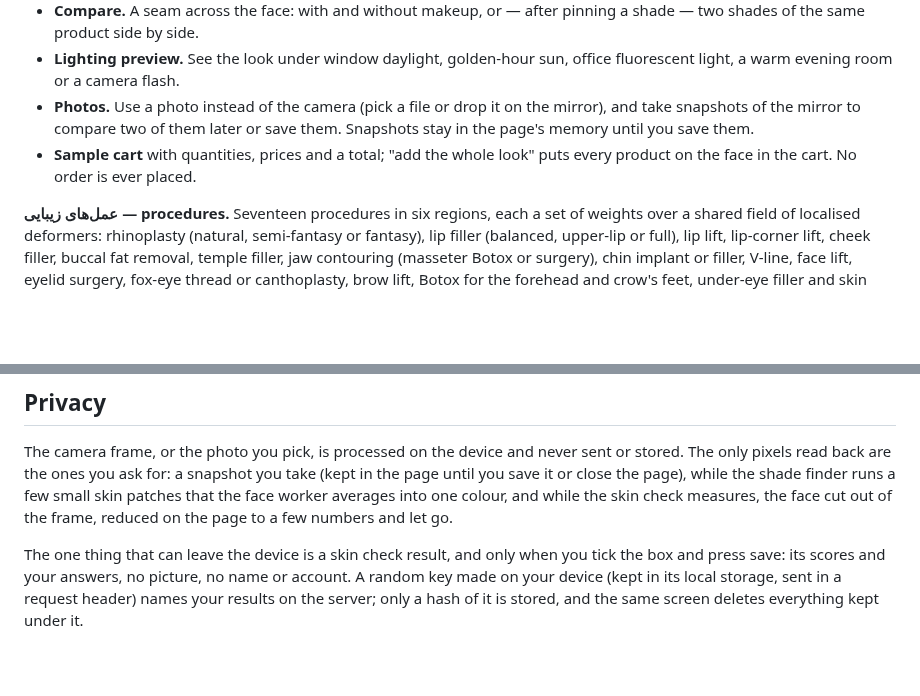
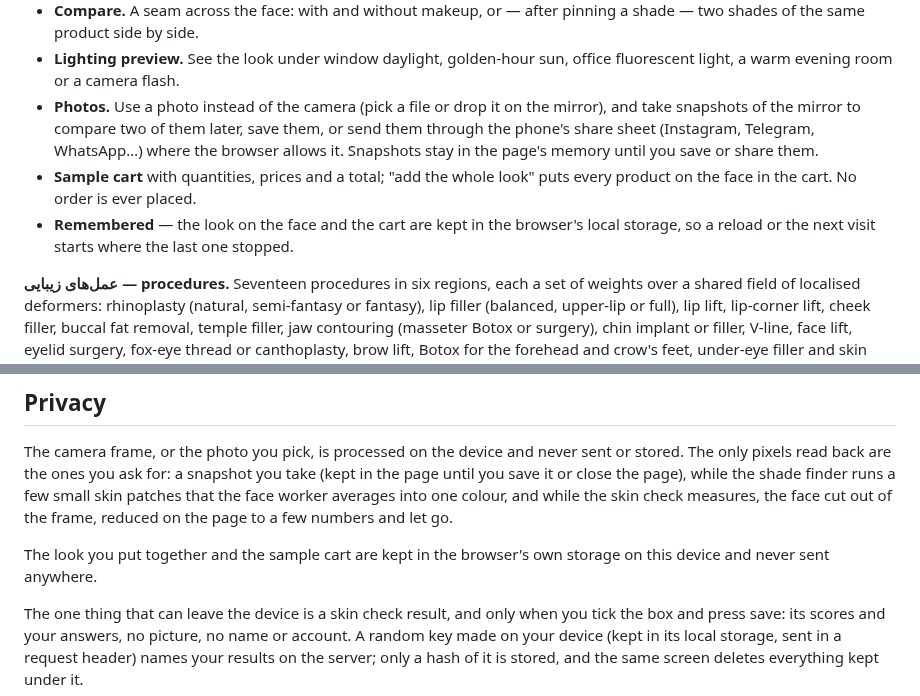
Before and after one commit to soroushaz1/roja, a Markdown page: README.md, 2 parts joined by grey strips. GitHub-like rendering; blank space fills up the shorter version.

```diff
--- a/README.md
+++ b/README.md
@@ -58,10 +58,13 @@ satin, cream, gloss, shimmer, metallic, dewy) and a sample price.
 - **Lighting preview.** See the look under window daylight, golden-hour sun, office
   fluorescent light, a warm evening room or a camera flash.
 - **Photos.** Use a photo instead of the camera (pick a file or drop it on the mirror), and
-  take snapshots of the mirror to compare two of them later or save them. Snapshots stay
-  in the page's memory until you save them.
+  take snapshots of the mirror to compare two of them later, save them, or send them
+  through the phone's share sheet (Instagram, Telegram, WhatsApp…) where the browser
+  allows it. Snapshots stay in the page's memory until you save or share them.
 - **Sample cart** with quantities, prices and a total; "add the whole look" puts every
   product on the face in the cart. No order is ever placed.
+- **Remembered** — the look on the face and the cart are kept in the browser's local
+  storage, so a reload or the next visit starts where the last one stopped.
 
 **عمل‌های زیبایی — procedures.** Seventeen procedures in six regions, each a set of weights
 over a shared field of localised deformers: rhinoplasty (natural, semi-fantasy or fantasy),
@@ -162,6 +165,9 @@ stored. The only pixels read back are the ones you ask for: a snapshot you take
 page until you save it or close the page), while the shade finder runs a few small skin
 patches that the face worker averages into one colour, and while the skin check measures,
 the face cut out of the frame, reduced on the page to a few numbers and let go.
+
+The look you put together and the sample cart are kept in the browser's own storage on
+this device and never sent anywhere.
 
 The one thing that can leave the device is a skin check result, and only when you tick the
 box and press save: its scores and your answers, no picture, no name or account. A random key
```
Also changed, not shown: icons/share.jpg (added), 13 other files.
